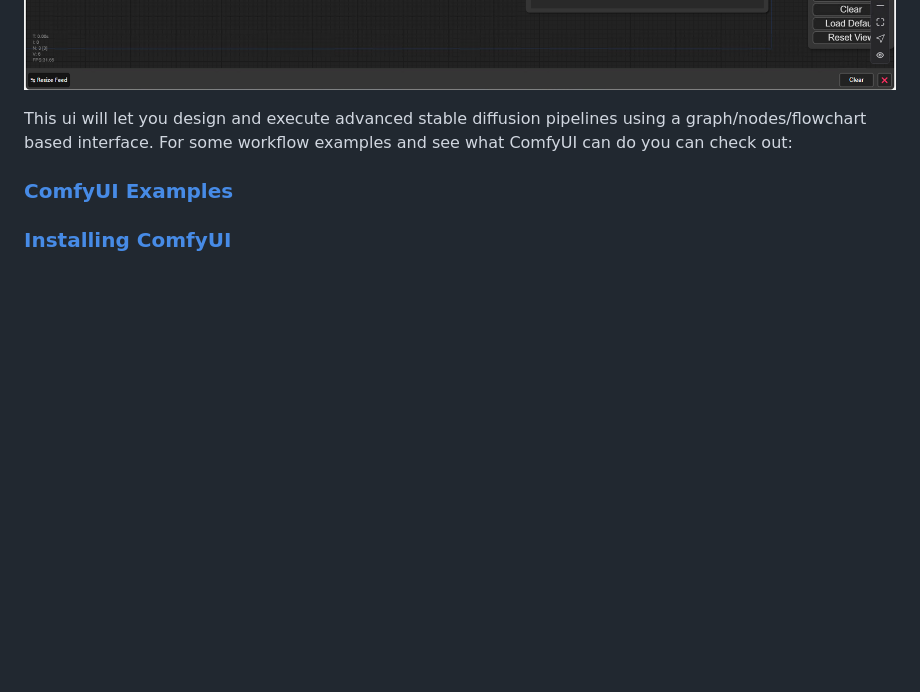
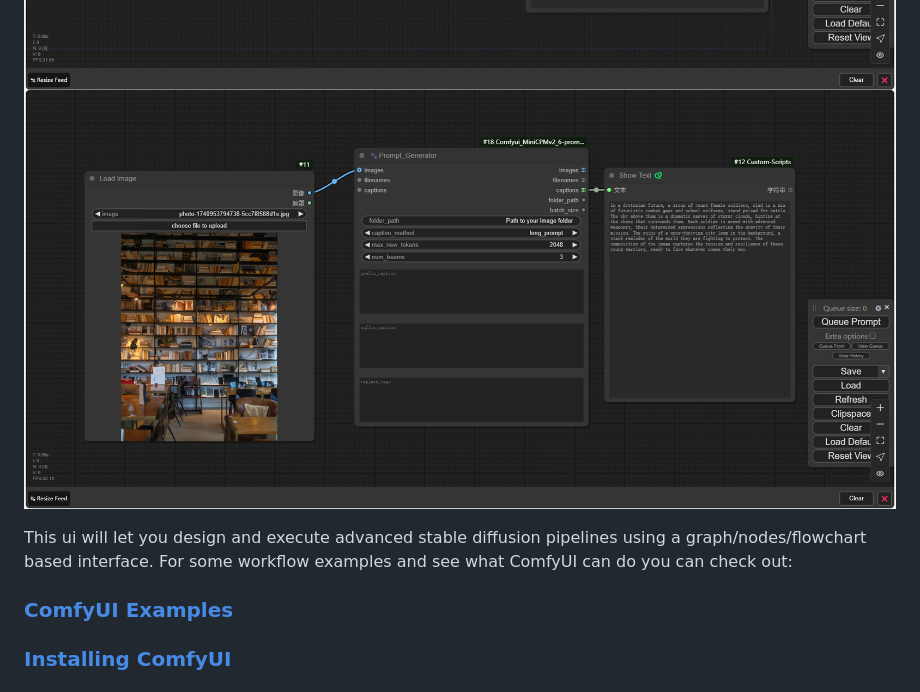
Before and after one commit to wangminrui2022/ComfyUI-Caption-Generator, a Markdown page: README.md, the part around the change. GitHub-like rendering; blank space fills up the shorter version.

```diff
--- a/README.md
+++ b/README.md
@@ -32,6 +32,7 @@
 ![ComfyUI Screenshot](input/2025-03-13_235817.png)
 ![ComfyUI Screenshot](input/2025-03-13_235857.png)
 ![ComfyUI Screenshot](input/2025-03-14_000002.png)
+![ComfyUI Screenshot](input/2025-03-14_000704.png)
 </div>
 
 This ui will let you design and execute advanced stable diffusion pipelines using a graph/nodes/flowchart based interface. For some workflow examples and see what ComfyUI can do you can check out:
```
